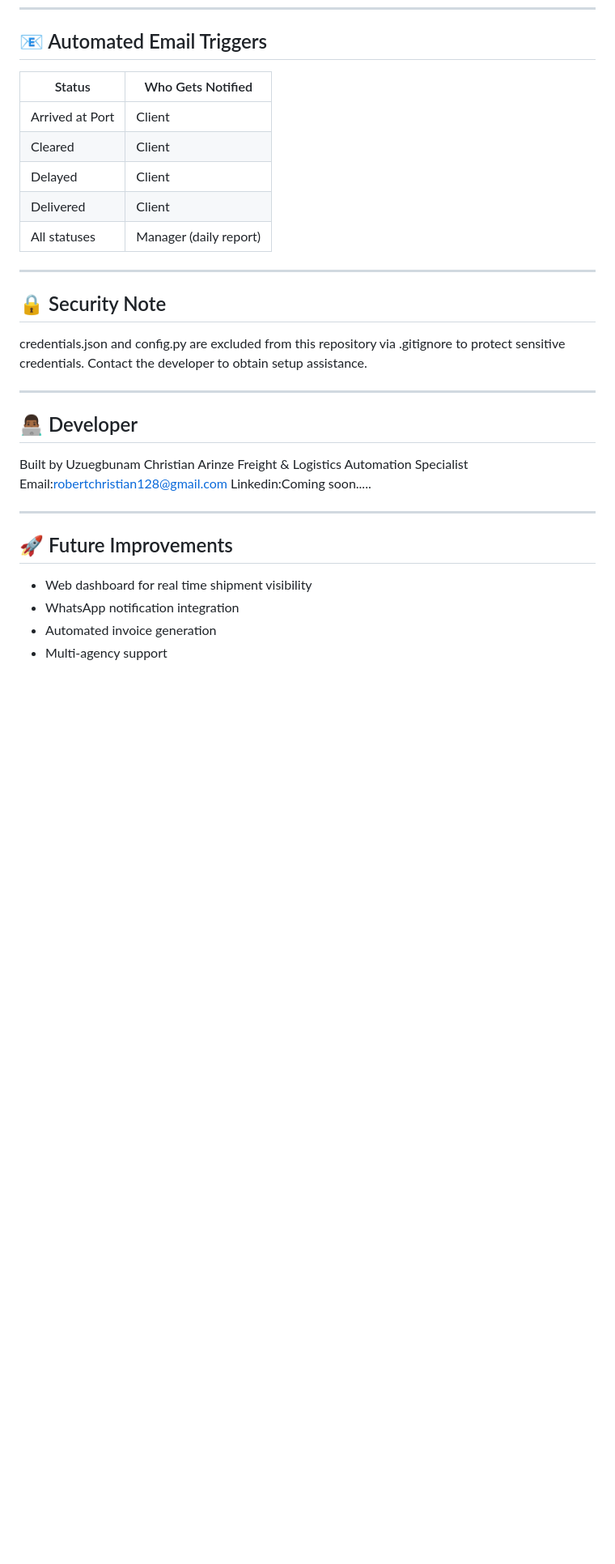
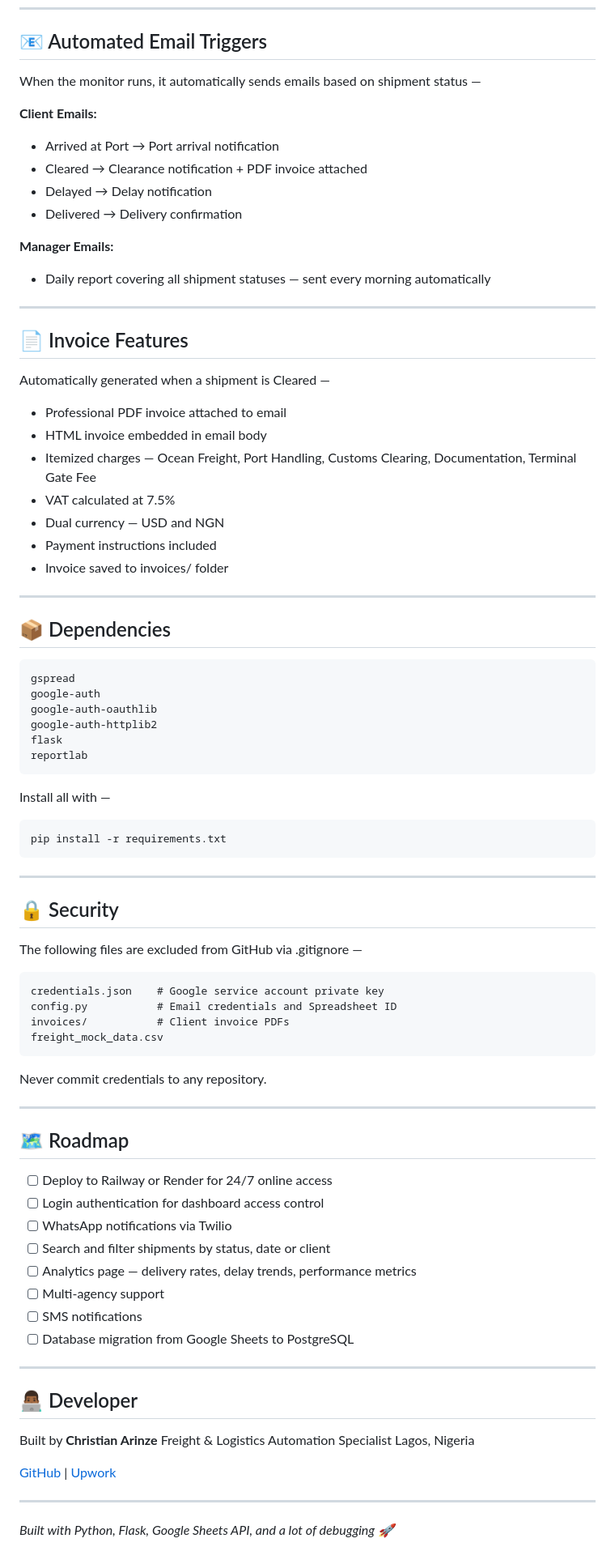
Before and after one commit to robertchristian128-dotcom/Freight-shipment-Tracker, a Markdown page: README.md, the part around one of its changes. Shown at 81% size. Drawn GitHub-style; blank space fills up the shorter version.

Commit message:
Updated README with full project documentation

````diff
--- a/README.md
+++ b/README.md
@@ -107,36 +191,87 @@ Destination | Status | ETA | Last Updated |
 
 ## 📧 Automated Email Triggers
 
-| Status | Who Gets Notified |
-|--------|------------------|
-| Arrived at Port | Client |
-| Cleared | Client |
-| Delayed | Client |
-| Delivered | Client |
-| All statuses | Manager (daily report) |
+When the monitor runs, it automatically sends emails based on shipment status —
+
+**Client Emails:**
+- Arrived at Port → Port arrival notification
+- Cleared → Clearance notification + PDF invoice attached
+- Delayed → Delay notification
+- Delivered → Delivery confirmation
+
+**Manager Emails:**
+- Daily report covering all shipment statuses — sent every morning automatically
 
 ---
 
-## 🔒 Security Note
+## 📄 Invoice Features
 
-credentials.json and config.py are excluded from this
-repository via .gitignore to protect sensitive credentials.
-Contact the developer to obtain setup assistance.
+Automatically generated when a shipment is Cleared —
+
+- Professional PDF invoice attached to email
+- HTML invoice embedded in email body
+- Itemized charges — Ocean Freight, Port Handling, Customs Clearing, Documentation, Terminal Gate Fee
+- VAT calculated at 7.5%
+- Dual currency — USD and NGN
+- Payment instructions included
+- Invoice saved to invoices/ folder
+
+---
+
+## 📦 Dependencies
+
+```
+gspread
+google-auth
+google-auth-oauthlib
+google-auth-httplib2
+flask
+reportlab
+```
+
+Install all with —
+```bash
+pip install -r requirements.txt
+```
+
+---
+
+## 🔒 Security
+
+The following files are excluded from GitHub via .gitignore —
+
+```
+credentials.json    # Google service account private key
+config.py           # Email credentials and Spreadsheet ID
+invoices/           # Client invoice PDFs
+freight_mock_data.csv
+```
+
+Never commit credentials to any repository.
+
+---
+
+## 🗺️ Roadmap
+
+- [ ] Deploy to Railway or Render for 24/7 online access
+- [ ] Login authentication for dashboard access control
+- [ ] WhatsApp notifications via Twilio
+- [ ] Search and filter shipments by status, date or client
+- [ ] Analytics page — delivery rates, delay trends, performance metrics
+- [ ] Multi-agency support
+- [ ] SMS notifications
+- [ ] Database migration from Google Sheets to PostgreSQL
 
 ---
 
 ## 👨🏾‍💻 Developer
 
-Built by Uzuegbunam Christian Arinze
+Built by **Christian Arinze**
 Freight & Logistics Automation Specialist
-Email:robertchristian128@gmail.com
-Linkedin:Coming soon.....
+Lagos, Nigeria
+
+[GitHub](https://github.com/yourusername) | [Upwork](https://upwork.com/yourprofile)
 
 ---
 
-## 🚀 Future Improvements
-
-- Web dashboard for real time shipment visibility
-- WhatsApp notification integration
-- Automated invoice generation
-- Multi-agency support
+*Built with Python, Flask, Google Sheets API, and a lot of debugging 🚀*
````
Also changed, not shown: other parts of README.md (+132 -48 lines).
